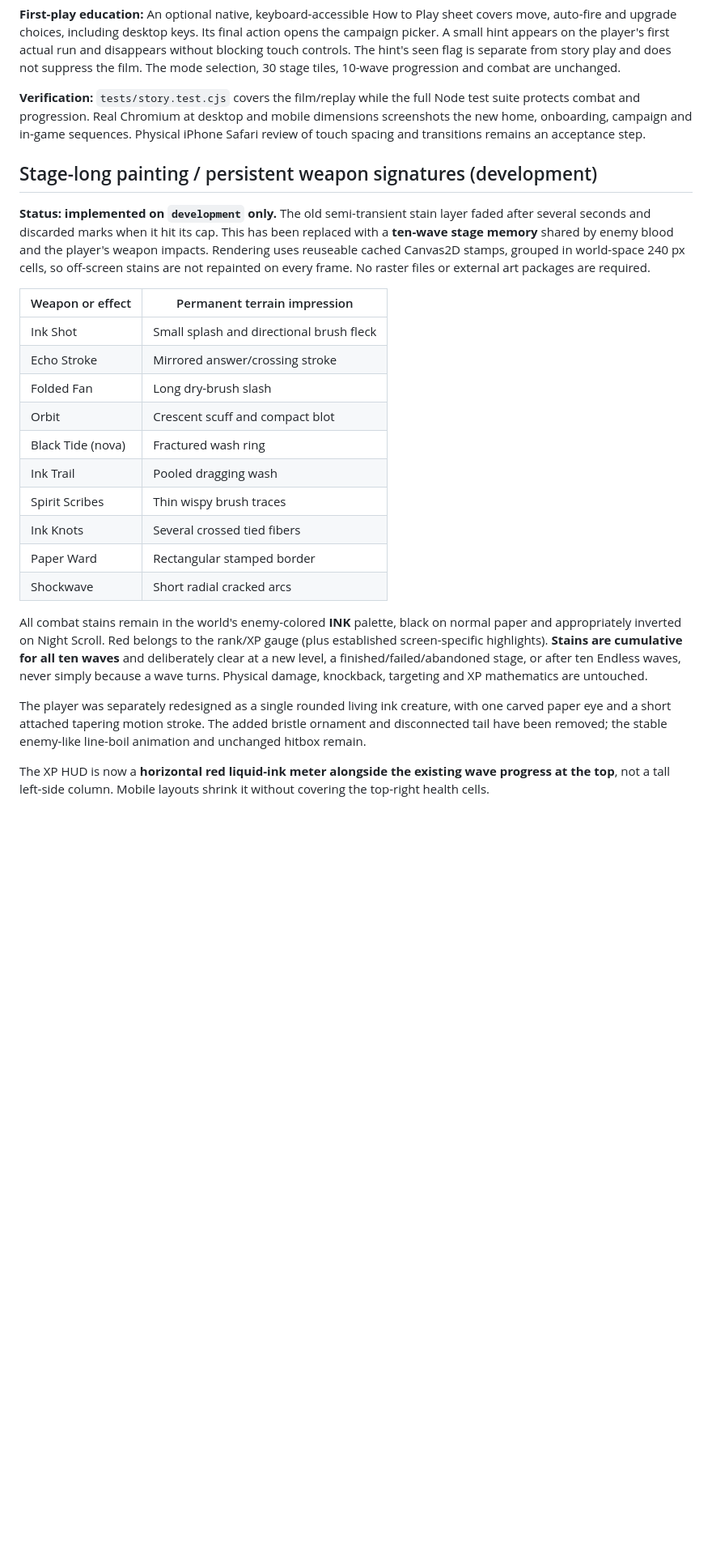
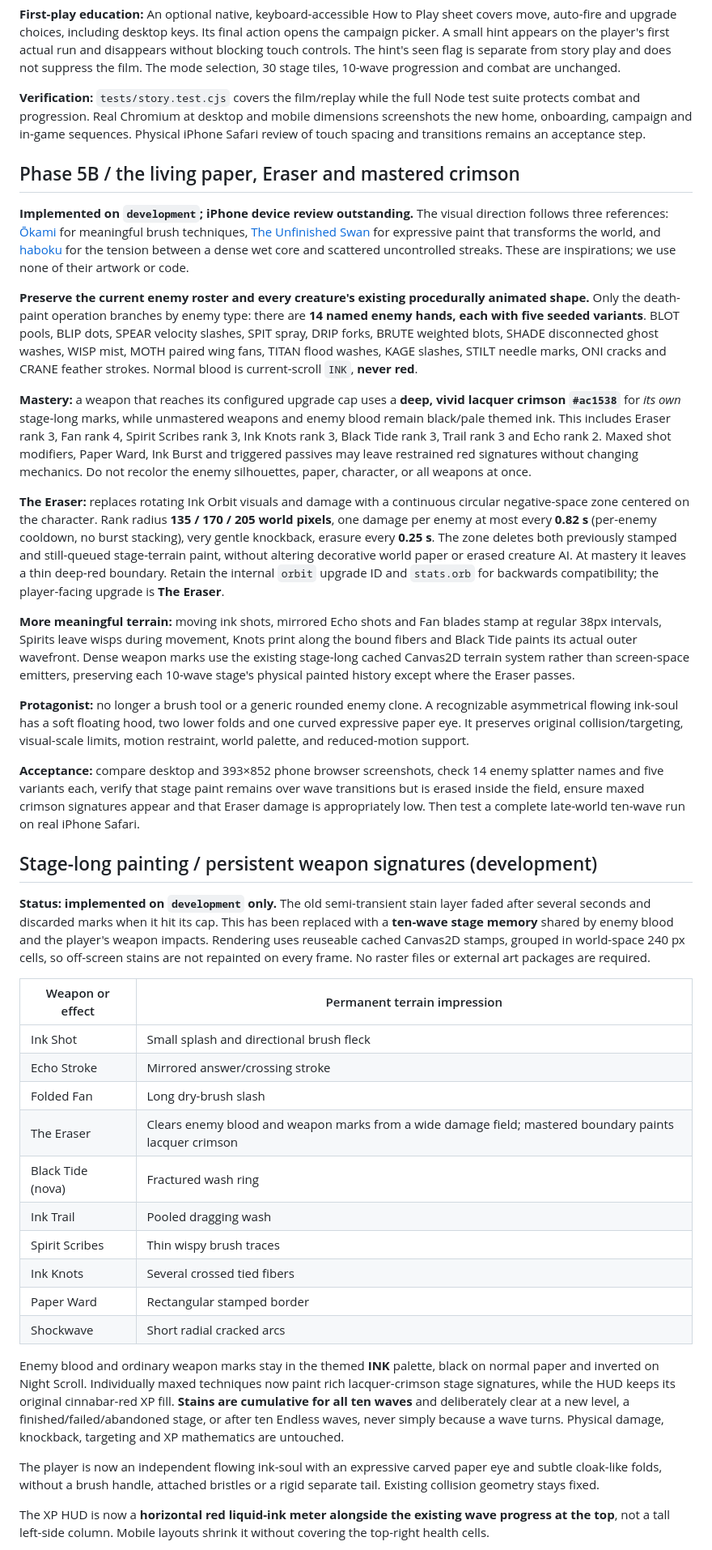
Before and after one commit to itsnotalwin/ONE_MORE, a Markdown page: docs/GAME_BIBLE.md, the part around the change. Shown at 81% size. Rendered like a GitHub page; blank space fills up the shorter version.

Commit message:
Update Game Bible with verified art references and Phase 5 Eraser/mastery/splatter design contract

```diff
--- a/docs/GAME_BIBLE.md
+++ b/docs/GAME_BIBLE.md
@@ -309,6 +309,22 @@ The director chooses:
 
 **Verification:** `tests/story.test.cjs` covers the film/replay while the full Node test suite protects combat and progression. Real Chromium at desktop and mobile dimensions screenshots the new home, onboarding, campaign and in-game sequences. Physical iPhone Safari review of touch spacing and transitions remains an acceptance step.
 
+## Phase 5B / the living paper, Eraser and mastered crimson
+
+**Implemented on `development`; iPhone device review outstanding.** The visual direction follows three references: [Ōkami](https://en.wikipedia.org/wiki/%C5%8Ckami) for meaningful brush techniques, [The Unfinished Swan](https://store.steampowered.com/app/1206430/The_Unfinished_Swan/) for expressive paint that transforms the world, and [haboku](https://en.wikipedia.org/wiki/Haboku) for the tension between a dense wet core and scattered uncontrolled streaks. These are inspirations; we use none of their artwork or code.
+
+**Preserve the current enemy roster and every creature's existing procedurally animated shape.** Only the death-paint operation branches by enemy type: there are **14 named enemy hands, each with five seeded variants**. BLOT pools, BLIP dots, SPEAR velocity slashes, SPIT spray, DRIP forks, BRUTE weighted blots, SHADE disconnected ghost washes, WISP mist, MOTH paired wing fans, TITAN flood washes, KAGE slashes, STILT needle marks, ONI cracks and CRANE feather strokes. Normal blood is current-scroll `INK`, **never red**.
+
+**Mastery:** a weapon that reaches its configured upgrade cap uses a **deep, vivid lacquer crimson `#ac1538`** for *its own* stage-long marks, while unmastered weapons and enemy blood remain black/pale themed ink. This includes Eraser rank 3, Fan rank 4, Spirit Scribes rank 3, Ink Knots rank 3, Black Tide rank 3, Trail rank 3 and Echo rank 2. Maxed shot modifiers, Paper Ward, Ink Burst and triggered passives may leave restrained red signatures without changing mechanics. Do not recolor the enemy silhouettes, paper, character, or all weapons at once.
+
+**The Eraser:** replaces rotating Ink Orbit visuals and damage with a continuous circular negative-space zone centered on the character. Rank radius **135 / 170 / 205 world pixels**, one damage per enemy at most every **0.82 s** (per-enemy cooldown, no burst stacking), very gentle knockback, erasure every **0.25 s**. The zone deletes both previously stamped and still-queued stage-terrain paint, without altering decorative world paper or erased creature AI. At mastery it leaves a thin deep-red boundary. Retain the internal `orbit` upgrade ID and `stats.orb` for backwards compatibility; the player-facing upgrade is **The Eraser**.
+
+**More meaningful terrain:** moving ink shots, mirrored Echo shots and Fan blades stamp at regular 38px intervals, Spirits leave wisps during movement, Knots print along the bound fibers and Black Tide paints its actual outer wavefront. Dense weapon marks use the existing stage-long cached Canvas2D terrain system rather than screen-space emitters, preserving each 10-wave stage's physical painted history except where the Eraser passes.
+
+**Protagonist:** no longer a brush tool or a generic rounded enemy clone. A recognizable asymmetrical flowing ink-soul has a soft floating hood, two lower folds and one curved expressive paper eye. It preserves original collision/targeting, visual-scale limits, motion restraint, world palette, and reduced-motion support.
+
+**Acceptance:** compare desktop and 393×852 phone browser screenshots, check 14 enemy splatter names and five variants each, verify that stage paint remains over wave transitions but is erased inside the field, ensure maxed crimson signatures appear and that Eraser damage is appropriately low. Then test a complete late-world ten-wave run on real iPhone Safari.
+
 ## Stage-long painting / persistent weapon signatures (development)
 
 **Status: implemented on `development` only.** The old semi-transient stain layer faded after several seconds and discarded marks when it hit its cap. This has been replaced with a **ten-wave stage memory** shared by enemy blood and the player's weapon impacts. Rendering uses reuseable cached Canvas2D stamps, grouped in world-space 240 px cells, so off-screen stains are not repainted on every frame. No raster files or external art packages are required.
@@ -318,7 +334,7 @@ The director chooses:
 | Ink Shot | Small splash and directional brush fleck |
 | Echo Stroke | Mirrored answer/crossing stroke |
 | Folded Fan | Long dry-brush slash |
-| Orbit | Crescent scuff and compact blot |
+| The Eraser | Clears enemy blood and weapon marks from a wide damage field; mastered boundary paints lacquer crimson |
 | Black Tide (nova) | Fractured wash ring |
 | Ink Trail | Pooled dragging wash |
 | Spirit Scribes | Thin wispy brush traces |
@@ -326,9 +342,9 @@ The director chooses:
 | Paper Ward | Rectangular stamped border |
 | Shockwave | Short radial cracked arcs |
 
-All combat stains remain in the world's enemy-colored **INK** palette, black on normal paper and appropriately inverted on Night Scroll. Red belongs to the rank/XP gauge (plus established screen-specific highlights). **Stains are cumulative for all ten waves** and deliberately clear at a new level, a finished/failed/abandoned stage, or after ten Endless waves, never simply because a wave turns. Physical damage, knockback, targeting and XP mathematics are untouched.
+Enemy blood and ordinary weapon marks stay in the themed **INK** palette, black on normal paper and inverted on Night Scroll. Individually maxed techniques now paint rich lacquer-crimson stage signatures, while the HUD keeps its original cinnabar-red XP fill. **Stains are cumulative for all ten waves** and deliberately clear at a new level, a finished/failed/abandoned stage, or after ten Endless waves, never simply because a wave turns. Physical damage, knockback, targeting and XP mathematics are untouched.
 
-The player was separately redesigned as a single rounded living ink creature, with one carved paper eye and a short attached tapering motion stroke. The added bristle ornament and disconnected tail have been removed; the stable enemy-like line-boil animation and unchanged hitbox remain.
+The player is now an independent flowing ink-soul with an expressive carved paper eye and subtle cloak-like folds, without a brush handle, attached bristles or a rigid separate tail. Existing collision geometry stays fixed.
 
 The XP HUD is now a **horizontal red liquid-ink meter alongside the existing wave progress at the top**, not a tall left-side column. Mobile layouts shrink it without covering the top-right health cells.
 
```
